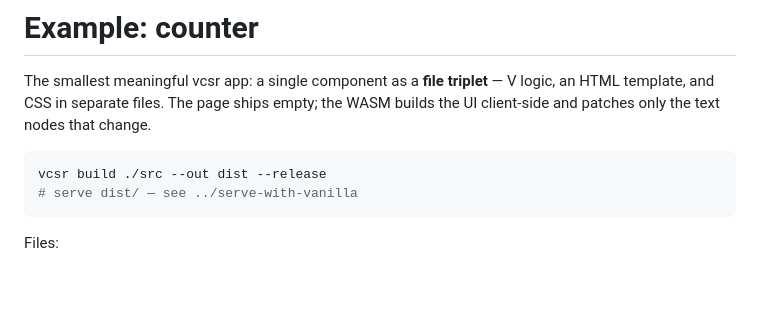
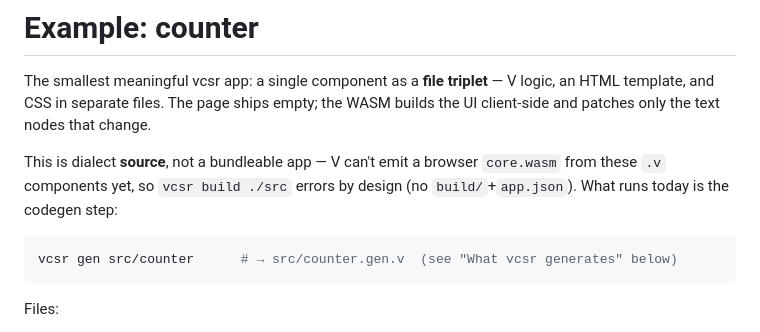
Before and after one commit to enghitalo/vcsr, a Markdown page: examples/counter/README.md, the part around the change. GitHub-like rendering; blank space fills up the shorter version.

Commit message:
examples/counter README: show 'vcsr gen' (build doesn't apply to dialect source)
Mirror the spa fix: counter is vcsr-dialect source with no prebuilt wasm, so 'vcsr build ./src' errors by design. The README now leads with the working 'vcsr gen src/counter'.

Co-Authored-By: Claude Opus 4.8 (1M context) <noreply@anthropic.com>

````diff
--- a/examples/counter/README.md
+++ b/examples/counter/README.md
@@ -4,9 +4,12 @@ The smallest meaningful vcsr app: a single component as a **file triplet** — V
 logic, an HTML template, and CSS in separate files. The page ships empty; the
 WASM builds the UI client-side and patches only the text nodes that change.
 
+This is dialect **source**, not a bundleable app — V can't emit a browser
+`core.wasm` from these `.v` components yet, so `vcsr build ./src` errors by
+design (no `build/`+`app.json`). What runs today is the codegen step:
+
 ```sh
-vcsr build ./src --out dist --release
-# serve dist/ — see ../serve-with-vanilla
+vcsr gen src/counter      # → src/counter.gen.v  (see "What vcsr generates" below)
 ```
 
 Files:
````
